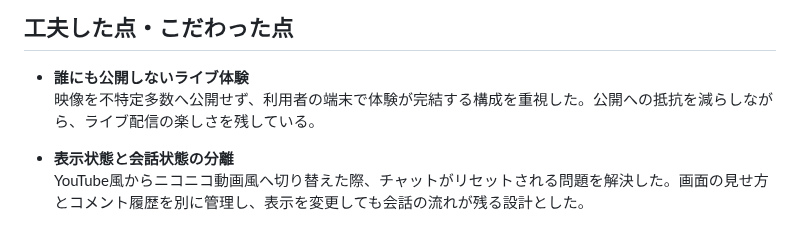
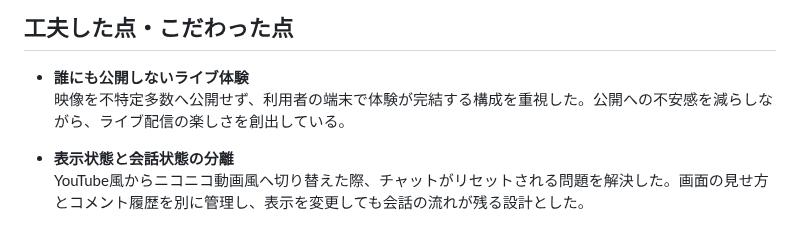
Before and after one commit to Hackit-2026/Team18, a Markdown page: README.md, the part around the change. Drawn GitHub-style.

```diff
--- a/README.md
+++ b/README.md
@@ -124,7 +124,7 @@ flowchart LR
 ## 工夫した点・こだわった点
 
 - **誰にも公開しないライブ体験**
-  映像を不特定多数へ公開せず、利用者の端末で体験が完結する構成を重視した。公開への抵抗を減らしながら、ライブ配信の楽しさを残している。
+  映像を不特定多数へ公開せず、利用者の端末で体験が完結する構成を重視した。公開への不安感を減らしながら、ライブ配信の楽しさを創出している。
 
 - **表示状態と会話状態の分離**
   YouTube風からニコニコ動画風へ切り替えた際、チャットがリセットされる問題を解決した。画面の見せ方とコメント履歴を別に管理し、表示を変更しても会話の流れが残る設計とした。
```
